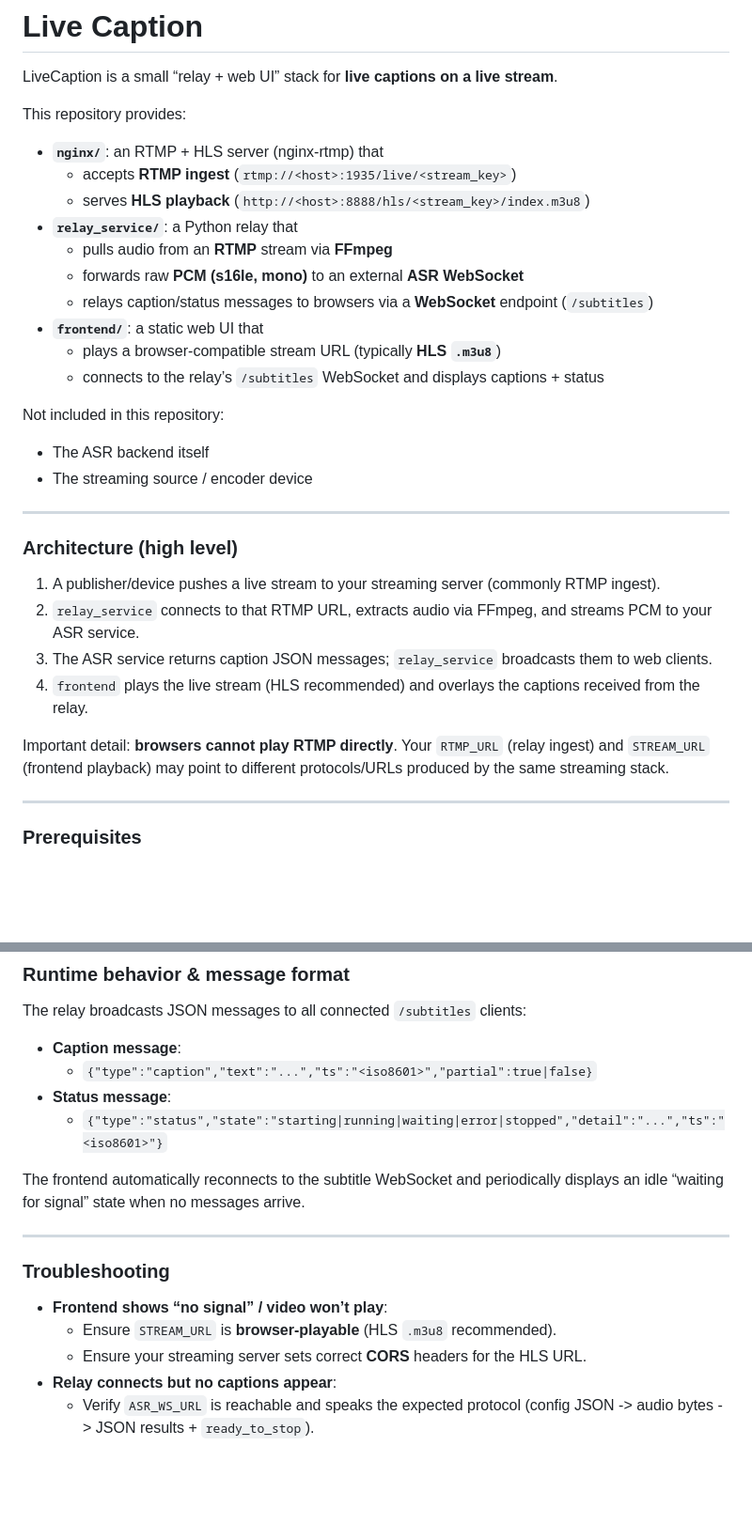
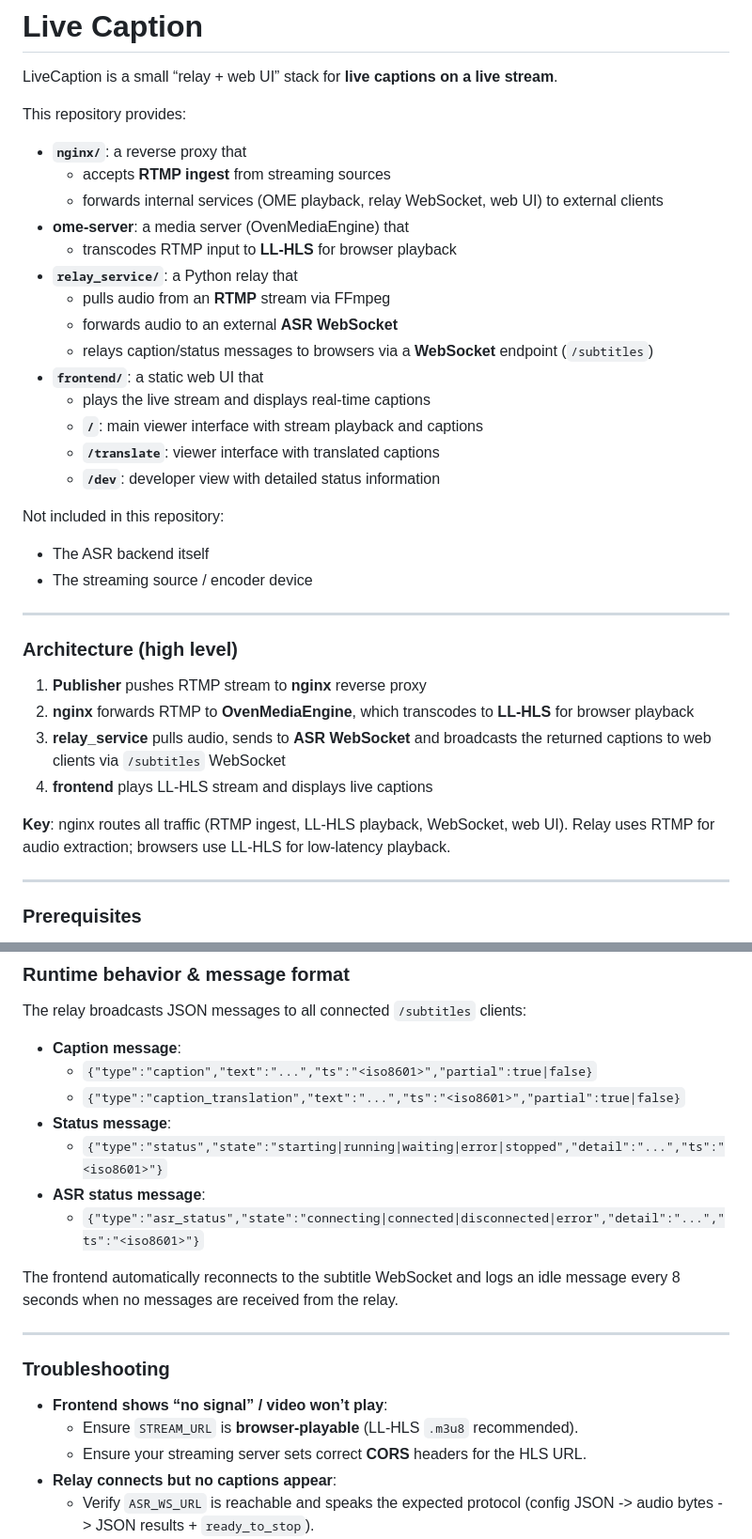
Before and after one commit to LiangSin/LiveCaption, a Markdown page: README.md, 2 parts joined by grey strips. Shown at 94% size. Rendered like a GitHub page; blank space fills up the shorter version.

```diff
--- a/README.md
+++ b/README.md
@@ -4,16 +4,20 @@ LiveCaption is a small “relay + web UI” stack for **live captions on a live
 
 This repository provides:
 
-- **`nginx/`**: an RTMP + HLS server (nginx-rtmp) that
-  - accepts **RTMP ingest** (`rtmp://<host>:1935/live/<stream_key>`)
-  - serves **HLS playback** (`http://<host>:8888/hls/<stream_key>/index.m3u8`)
+- **`nginx/`**: a reverse proxy that
+  - accepts **RTMP ingest** from streaming sources
+  - forwards internal services (OME playback, relay WebSocket, web UI) to external clients
+- **ome-server**: a media server (OvenMediaEngine) that
+  - transcodes RTMP input to **LL-HLS** for browser playback
 - **`relay_service/`**: a Python relay that
-  - pulls audio from an **RTMP** stream via **FFmpeg**
-  - forwards raw **PCM (s16le, mono)** to an external **ASR WebSocket**
+  - pulls audio from an **RTMP** stream via FFmpeg
+  - forwards audio to an external **ASR WebSocket**
   - relays caption/status messages to browsers via a **WebSocket** endpoint (`/subtitles`)
 - **`frontend/`**: a static web UI that
-  - plays a browser-compatible stream URL (typically **HLS `.m3u8`**)
-  - connects to the relay’s `/subtitles` WebSocket and displays captions + status
+  - plays the live stream and displays real-time captions
+  - **`/`**: main viewer interface with stream playback and captions
+  - **`/translate`**: viewer interface with translated captions
+  - **`/dev`**: developer view with detailed status information
 
 Not included in this repository:
 
@@ -25,12 +29,12 @@ Not included in this repository:
 
 ### Architecture (high level)
 
-1. A publisher/device pushes a live stream to your streaming server (commonly RTMP ingest).
-2. `relay_service` connects to that RTMP URL, extracts audio via FFmpeg, and streams PCM to your ASR service.
-3. The ASR service returns caption JSON messages; `relay_service` broadcasts them to web clients.
-4. `frontend` plays the live stream (HLS recommended) and overlays the captions received from the relay.
+1. **Publisher** pushes RTMP stream to **nginx** reverse proxy
+2. **nginx** forwards RTMP to **OvenMediaEngine**, which transcodes to **LL-HLS** for browser playback
+3. **relay_service** pulls audio, sends to **ASR WebSocket** and broadcasts the returned captions to web clients via `/subtitles` WebSocket
+4. **frontend** plays LL-HLS stream and displays live captions
 
-Important detail: **browsers cannot play RTMP directly**. Your `RTMP_URL` (relay ingest) and `STREAM_URL` (frontend playback) may point to different protocols/URLs produced by the same streaming stack.
+**Key**: nginx routes all traffic (RTMP ingest, LL-HLS playback, WebSocket, web UI). Relay uses RTMP for audio extraction; browsers use LL-HLS for low-latency playback.
 
 ---
 
@@ -230,17 +181,20 @@ The relay broadcasts JSON messages to all connected `/subtitles` clients:
 
 - **Caption message**:
   - `{"type":"caption","text":"...","ts":"<iso8601>","partial":true|false}`
+  - `{"type":"caption_translation","text":"...","ts":"<iso8601>","partial":true|false}`
 - **Status message**:
   - `{"type":"status","state":"starting|running|waiting|error|stopped","detail":"...","ts":"<iso8601>"}`
+- **ASR status message**:
+  - `{"type":"asr_status","state":"connecting|connected|disconnected|error","detail":"...","ts":"<iso8601>"}`
 
-The frontend automatically reconnects to the subtitle WebSocket and periodically displays an idle “waiting for signal” state when no messages arrive.
+The frontend automatically reconnects to the subtitle WebSocket and logs an idle message every 8 seconds when no messages are received from the relay.
 
 ---
 
 ### Troubleshooting
 
 - **Frontend shows “no signal” / video won’t play**:
-  - Ensure `STREAM_URL` is **browser-playable** (HLS `.m3u8` recommended).
+  - Ensure `STREAM_URL` is **browser-playable** (LL-HLS `.m3u8` recommended).
   - Ensure your streaming server sets correct **CORS** headers for the HLS URL.
 - **Relay connects but no captions appear**:
   - Verify `ASR_WS_URL` is reachable and speaks the expected protocol (config JSON -> audio bytes -> JSON results + `ready_to_stop`).
```
Also changed, not shown: other parts of README.md (+34 -87 lines).
